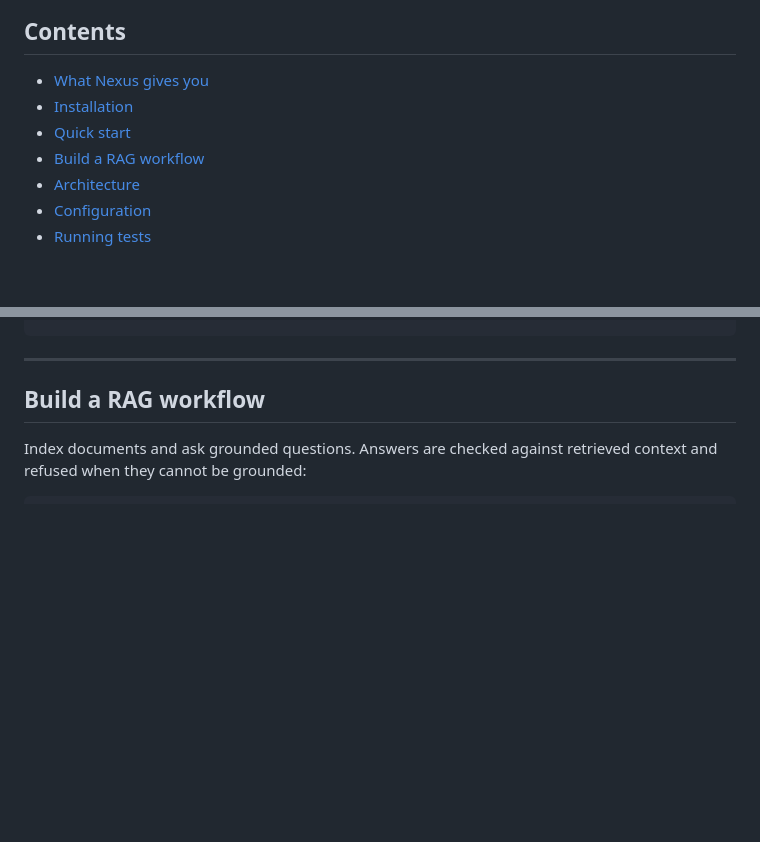
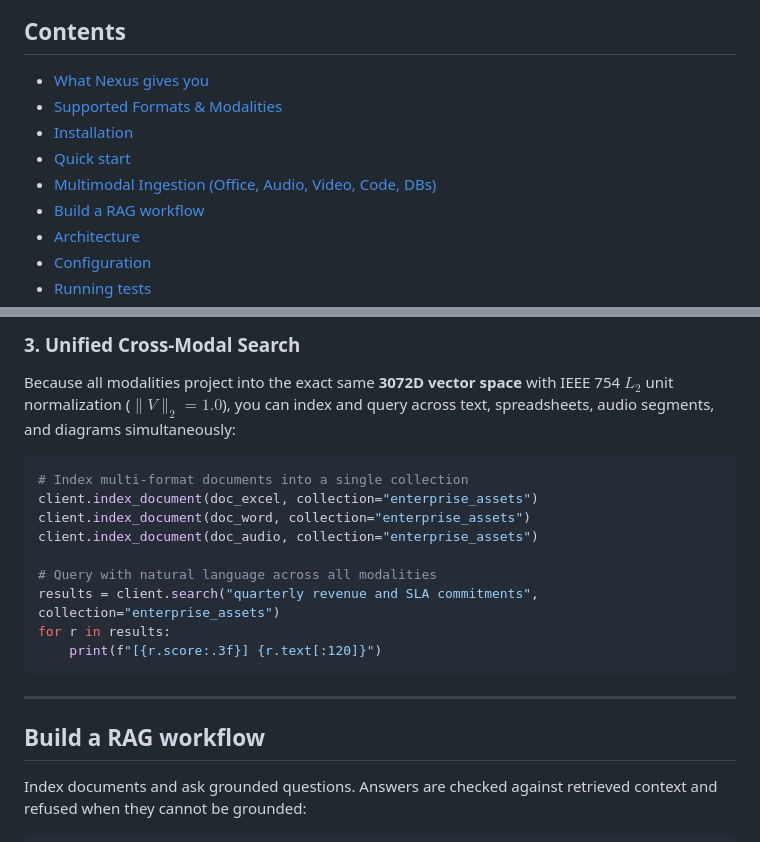
Before and after one commit to Veloxs-ai/nexus, a Markdown page: README.md, 2 parts joined by grey strips. Rendered like a GitHub page; blank space fills up the shorter version.

````diff
--- a/README.md
+++ b/README.md
@@ -19,8 +19,10 @@ Data Connectivity → Processing & Enrichment → Knowledge & Retrieval → Inte
 ## Contents
 
 - [What Nexus gives you](#what-nexus-gives-you)
+- [Supported Formats & Modalities](#supported-formats--modalities)
 - [Installation](#installation)
 - [Quick start](#quick-start)
+- [Multimodal Ingestion (Office, Audio, Video, Code, DBs)](#multimodal-ingestion-office-audio-video-code-dbs)
 - [Build a RAG workflow](#build-a-rag-workflow)
 - [Architecture](#architecture)
 - [Configuration](#configuration)
@@ -130,3 +230,17 @@ print(raw.chunks[0].text)  # preserved verbatim
+### 3. Unified Cross-Modal Search
+
+Because all modalities project into the exact same **3072D vector space** with IEEE 754 $L_2$ unit normalization ($\|V\|_2 = 1.0$), you can index and query across text, spreadsheets, audio segments, and diagrams simultaneously:
+
+```python
+# Index multi-format documents into a single collection
+client.index_document(doc_excel, collection="enterprise_assets")
+client.index_document(doc_word, collection="enterprise_assets")
+client.index_document(doc_audio, collection="enterprise_assets")
+
+# Query with natural language across all modalities
+results = client.search("quarterly revenue and SLA commitments", collection="enterprise_assets")
+for r in results:
+    print(f"[{r.score:.3f}] {r.text[:120]}")
 ```
 
 ---
````
Also changed, not shown: other parts of README.md (+100 -2 lines).
